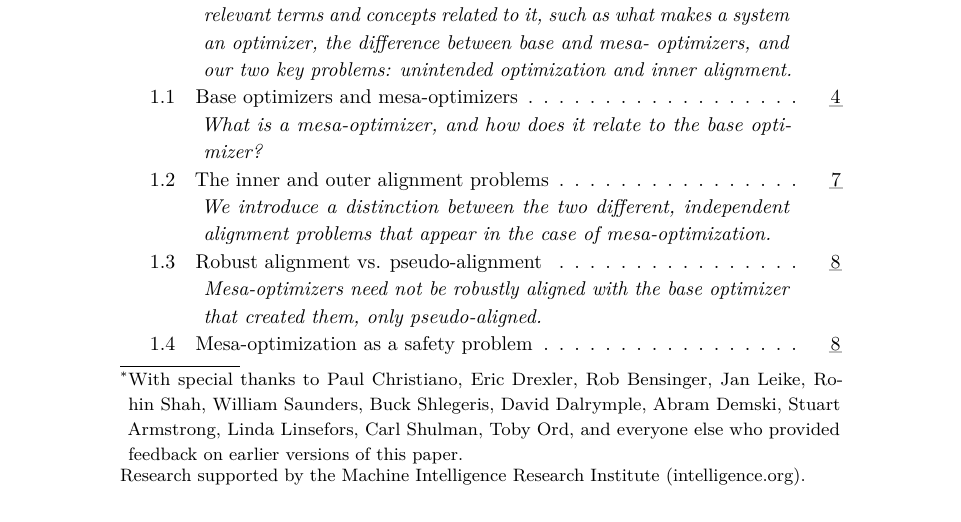
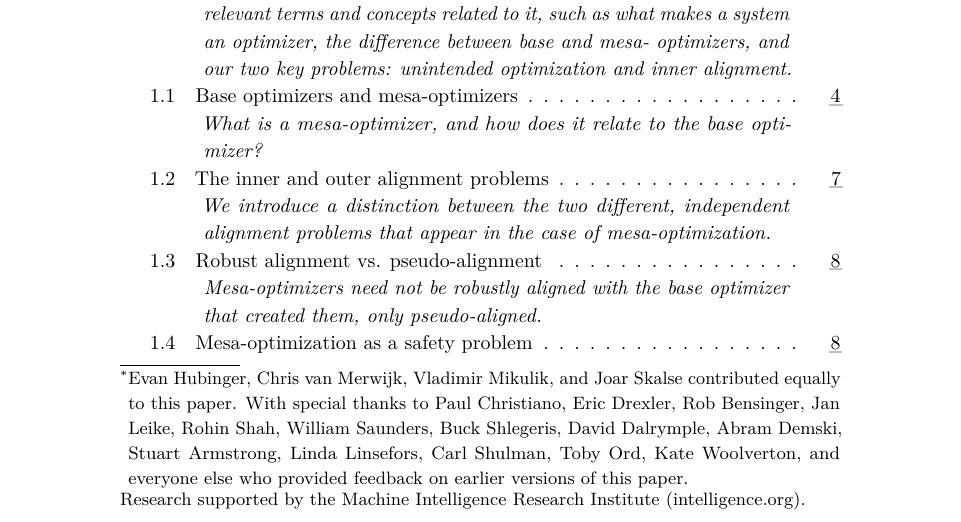
Before and after one commit to evhub/mesa-optimization, a LaTeX document (mesa_optimization.tex): part of page 1 of 39, cut so that both start at the same text. Compiled offline with pdfLaTeX.

Commit message:
Improve thanks

```diff
--- a/mesa_optimization.tex
+++ b/mesa_optimization.tex
@@ -33,7 +33,7 @@
 \newcommand{\m}[1]{\begin{pmatrix}#1\end{pmatrix}}
 \newcommand{\tx}[1]{\text{#1}}
 \newcommand{\pn}[1]{\left(#1\right)}
-\newcommand{\abs}[1]{\left|#1\right|}
+\newcommand{\abs}[1]{\left|#1\rightls|}
 \newcommand{\norm}[1]{\left|\left|#1\right|\right|}
 \newcommand{\bk}[1]{\left[#1\right]}
 \newcommand{\abk}[1]{\left\langle#1\right\rangle}
@@ -85,7 +85,7 @@
 \begin{document}
 
 \title{Risks from Learned Optimization \\ in Advanced Machine Learning Systems}
-\author{Evan Hubinger, Chris van Merwijk, Vladimir Mikulik, Joar Skalse, and Scott Garrabrant\thanks{With special thanks to Paul Christiano, Eric Drexler, Rob Bensinger, Jan Leike, Rohin Shah, William Saunders, Buck Shlegeris, David Dalrymple, Abram Demski, Stuart Armstrong, Linda Linsefors, Carl Shulman, Toby Ord, and everyone else who provided feedback on earlier versions of this paper.}}
+\author{Evan Hubinger, Chris van Merwijk, Vladimir Mikulik, Joar Skalse, and Scott Garrabrant\thanks{Evan Hubinger, Chris van Merwijk, Vladimir Mikulik, and Joar Skalse contributed equally to this paper. With special thanks to Paul Christiano, Eric Drexler, Rob Bensinger, Jan Leike, Rohin Shah, William Saunders, Buck Shlegeris, David Dalrymple, Abram Demski, Stuart Armstrong, Linda Linsefors, Carl Shulman, Toby Ord, Kate Woolverton, and everyone else who provided feedback on earlier versions of this paper.}}
 
 \date{June 11, 2019}
 
```
Also changed, not shown: post1.md (+1 -1 lines), Makefile (added), mesa_optimization.pdf.
